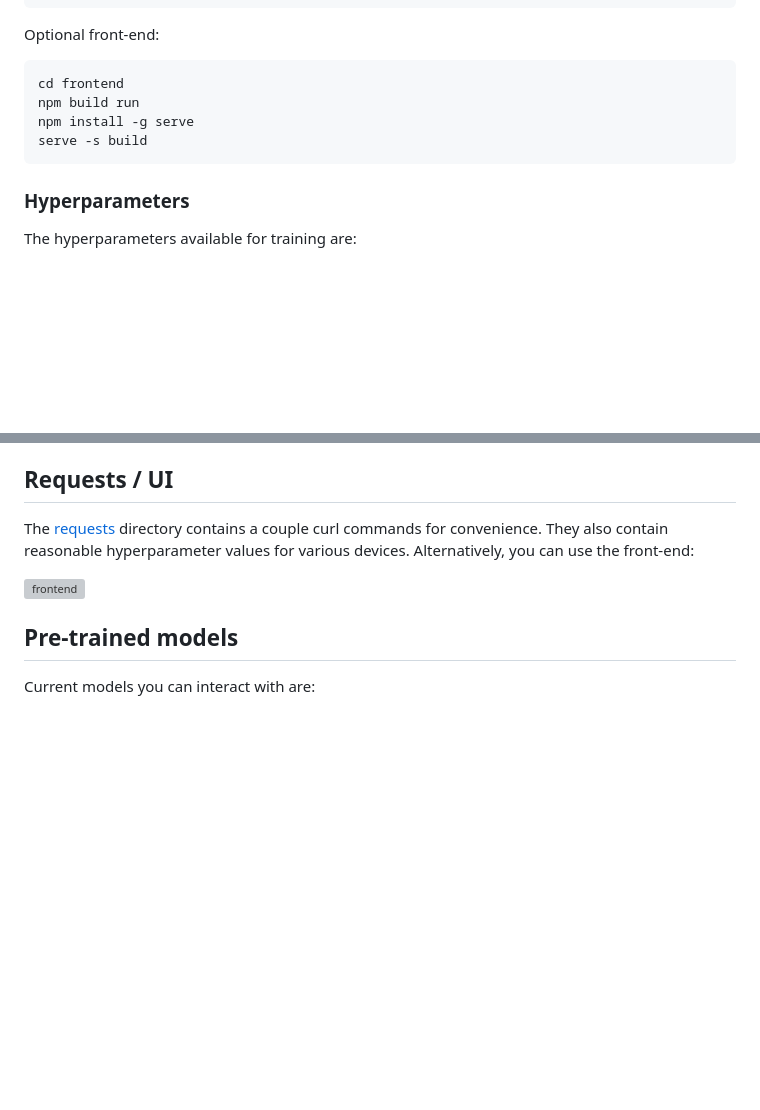
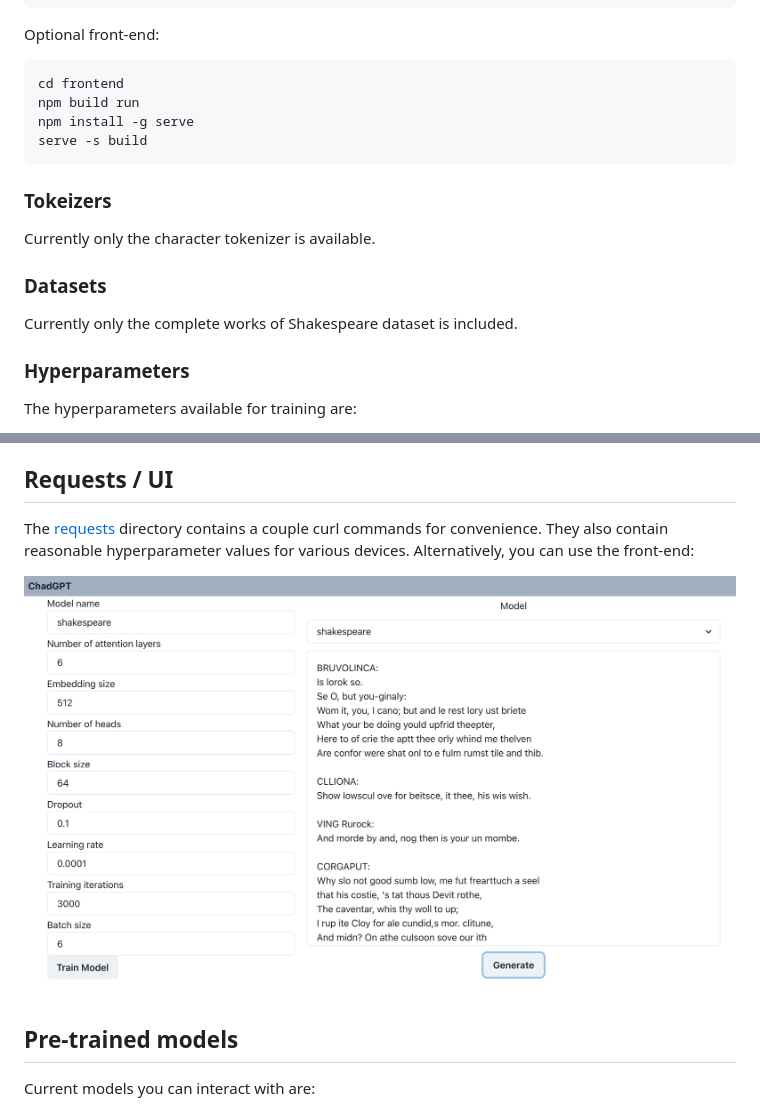
Before and after one commit to ChadBowman/ChadGPT, a Markdown page: README.md, 2 parts joined by grey strips. Drawn GitHub-style; pictures changed too: assets/ui.png (added); blank space fills up the shorter version; grey boxes are pictures that could not be loaded.

````diff
--- a/README.md
+++ b/README.md
@@ -67,6 +67,12 @@ npm install -g serve
 serve -s build
 ```
 
+### Tokeizers
+Currently only the character tokenizer is available.
+
+### Datasets
+Currently only the complete works of Shakespeare dataset is included.
+
 ### Hyperparameters
 
 The hyperparameters available for training are:
@@ -85,7 +91,7 @@ The hyperparameters available for training are:
 ## Requests / UI
 The [requests](https://github.com/ChadBowman/ChadGPT/blob/master/requests) directory contains a couple curl commands for convenience. They also contain reasonable hyperparameter values for various devices. Alternatively, you can use the front-end:
 
-![frontend](https://github.com/ChadBowman/ChadGPT/blob/master/assets/fontend.png)
+![ui](https://github.com/ChadBowman/ChadGPT/blob/master/assets/ui.png)
 
 ## Pre-trained models
 Current models you can interact with are:
````
Also changed, not shown: 10 other files.
